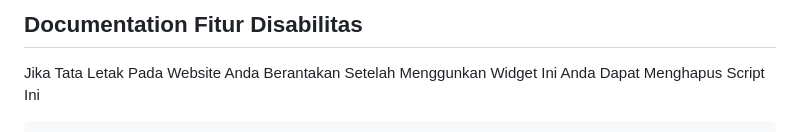
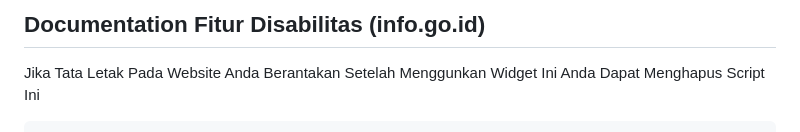
Before and after one commit to fathulhudoyo/Fitur_Disabilitas, a Markdown page: README.md, the part around the change. Rendered like a GitHub page.

```diff
--- a/README.md
+++ b/README.md
@@ -1,4 +1,4 @@
-## Documentation Fitur Disabilitas
+## Documentation Fitur Disabilitas (info.go.id)
 
 
 
```
